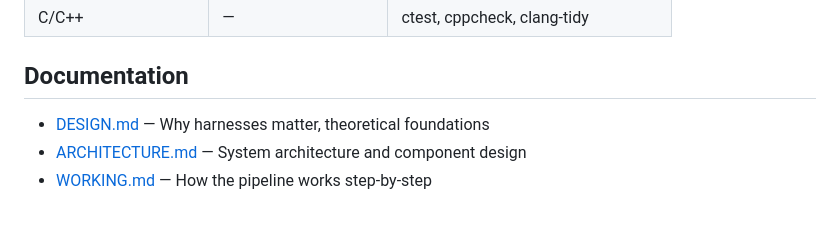
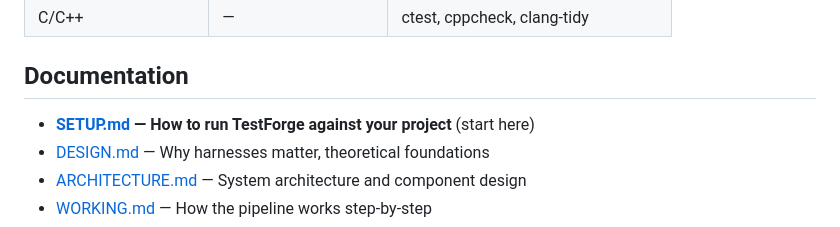
Before and after one commit to allthingssecurity/agentictesting, a Markdown page: README.md, the part around the change. Rendered like a GitHub page.

Commit message:
docs: add SETUP.md — step-by-step guide to run TestForge against any project

```diff
--- a/README.md
+++ b/README.md
@@ -150,6 +150,7 @@ TestForge has **12 built-in adapters** and discovers additional tools dynamicall
 
 ## Documentation
 
+- **[SETUP.md](docs/SETUP.md) — How to run TestForge against your project** (start here)
 - [DESIGN.md](docs/DESIGN.md) — Why harnesses matter, theoretical foundations
 - [ARCHITECTURE.md](docs/ARCHITECTURE.md) — System architecture and component design
 - [WORKING.md](docs/WORKING.md) — How the pipeline works step-by-step
```
Also changed, not shown: docs/SETUP.md (added, +254 -0 lines).
